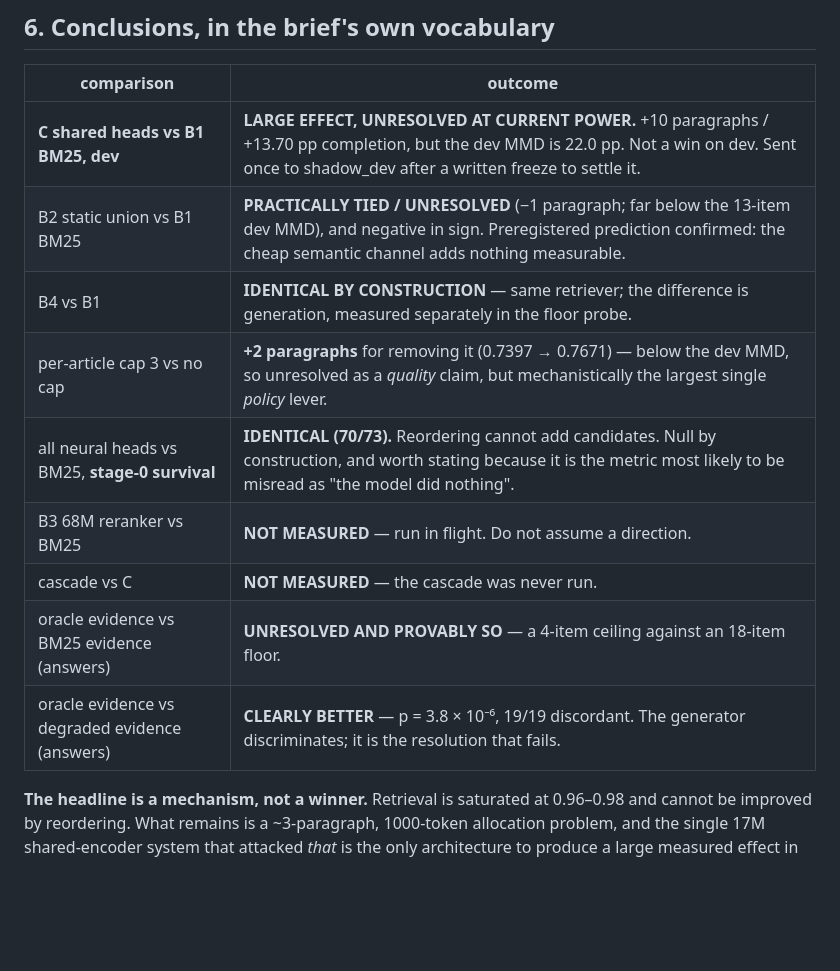
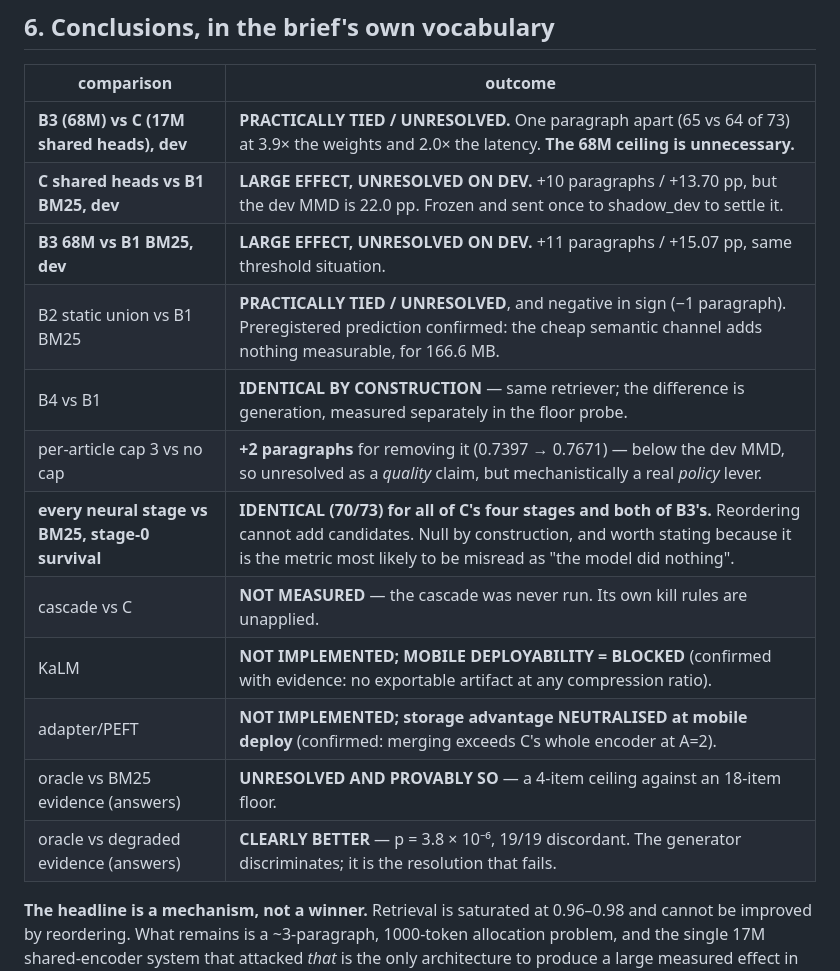
Before and after one commit to davidghatley/local-mobile-research, a Markdown page: experiments/results/R1_ANALYSIS.md, the part around one of its changes. Rendered like a GitHub page; blank space fills up the shorter version.

```diff
--- a/experiments/results/R1_ANALYSIS.md
+++ b/experiments/results/R1_ANALYSIS.md
@@ -250,15 +297,18 @@ done.
 
 | comparison | outcome |
 |---|---|
-| **C shared heads vs B1 BM25, dev** | **LARGE EFFECT, UNRESOLVED AT CURRENT POWER.** +10 paragraphs / +13.70 pp completion, but the dev MMD is 22.0 pp. Not a win on dev. Sent once to shadow_dev after a written freeze to settle it. |
-| B2 static union vs B1 BM25 | **PRACTICALLY TIED / UNRESOLVED** (−1 paragraph; far below the 13-item dev MMD), and negative in sign. Preregistered prediction confirmed: the cheap semantic channel adds nothing measurable. |
+| **B3 (68M) vs C (17M shared heads), dev** | **PRACTICALLY TIED / UNRESOLVED.** One paragraph apart (65 vs 64 of 73) at 3.9× the weights and 2.0× the latency. **The 68M ceiling is unnecessary.** |
+| **C shared heads vs B1 BM25, dev** | **LARGE EFFECT, UNRESOLVED ON DEV.** +10 paragraphs / +13.70 pp, but the dev MMD is 22.0 pp. Frozen and sent once to shadow_dev to settle it. |
+| **B3 68M vs B1 BM25, dev** | **LARGE EFFECT, UNRESOLVED ON DEV.** +11 paragraphs / +15.07 pp, same threshold situation. |
+| B2 static union vs B1 BM25 | **PRACTICALLY TIED / UNRESOLVED**, and negative in sign (−1 paragraph). Preregistered prediction confirmed: the cheap semantic channel adds nothing measurable, for 166.6 MB. |
 | B4 vs B1 | **IDENTICAL BY CONSTRUCTION** — same retriever; the difference is generation, measured separately in the floor probe. |
-| per-article cap 3 vs no cap | **+2 paragraphs** for removing it (0.7397 → 0.7671) — below the dev MMD, so unresolved as a *quality* claim, but mechanistically the largest single *policy* lever. |
-| all neural heads vs BM25, **stage-0 survival** | **IDENTICAL (70/73).** Reordering cannot add candidates. Null by construction, and worth stating because it is the metric most likely to be misread as "the model did nothing". |
-| B3 68M reranker vs BM25 | **NOT MEASURED** — run in flight. Do not assume a direction. |
-| cascade vs C | **NOT MEASURED** — the cascade was never run. |
-| oracle evidence vs BM25 evidence (answers) | **UNRESOLVED AND PROVABLY SO** — a 4-item ceiling against an 18-item floor. |
-| oracle evidence vs degraded evidence (answers) | **CLEARLY BETTER** — p = 3.8 × 10⁻⁶, 19/19 discordant. The generator discriminates; it is the resolution that fails. |
+| per-article cap 3 vs no cap | **+2 paragraphs** for removing it (0.7397 → 0.7671) — below the dev MMD, so unresolved as a *quality* claim, but mechanistically a real *policy* lever. |
+| **every neural stage vs BM25, stage-0 survival** | **IDENTICAL (70/73) for all of C's four stages and both of B3's.** Reordering cannot add candidates. Null by construction, and worth stating because it is the metric most likely to be misread as "the model did nothing". |
+| cascade vs C | **NOT MEASURED** — the cascade was never run. Its own kill rules are unapplied. |
+| KaLM | **NOT IMPLEMENTED; MOBILE DEPLOYABILITY = BLOCKED** (confirmed with evidence: no exportable artifact at any compression ratio). |
+| adapter/PEFT | **NOT IMPLEMENTED; storage advantage NEUTRALISED at mobile deploy** (confirmed: merging exceeds C's whole encoder at A=2). |
+| oracle vs BM25 evidence (answers) | **UNRESOLVED AND PROVABLY SO** — a 4-item ceiling against an 18-item floor. |
+| oracle vs degraded evidence (answers) | **CLEARLY BETTER** — p = 3.8 × 10⁻⁶, 19/19 discordant. The generator discriminates; it is the resolution that fails. |
 
 **The headline is a mechanism, not a winner.** Retrieval is saturated at 0.96–0.98
 and cannot be improved by reordering. What remains is a ~3-paragraph, 1000-token
```
Also changed, not shown: other parts of experiments/results/R1_ANALYSIS.md (+51 -4 lines), experiments/kalm_cascade/DEPLOYABILITY_FEASIBILITY.md (added, +349 -0 lines), experiments/reviews/MOBILE_FEASIBILITY_REVIEW.md (added, +51 -0 lines).
